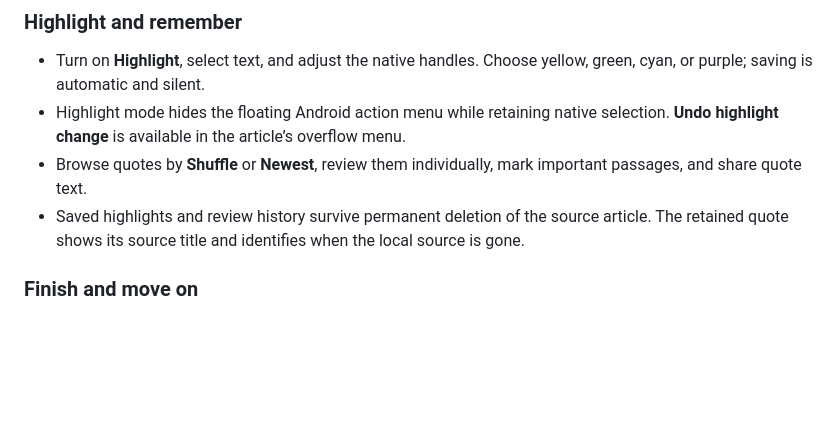
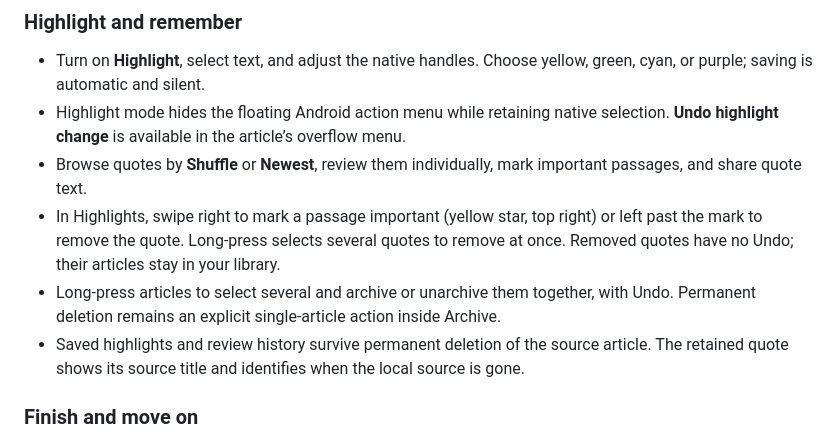
Before and after one commit to mariusschober/nostr-reader, a Markdown page: README.md, the part around the change. GitHub-like rendering; blank space fills up the shorter version.

Commit message:
docs: highlight removal and batch archive behavior

```diff
--- a/README.md
+++ b/README.md
@@ -66,6 +66,8 @@ Actual screenshots from the baseline Android build on a TCL T807D, captured on 8
 - Turn on **Highlight**, select text, and adjust the native handles. Choose yellow, green, cyan, or purple; saving is automatic and silent.
 - Highlight mode hides the floating Android action menu while retaining native selection. **Undo highlight change** is available in the article’s overflow menu.
 - Browse quotes by **Shuffle** or **Newest**, review them individually, mark important passages, and share quote text.
+- In Highlights, swipe right to mark a passage important (yellow star, top right) or left past the mark to remove the quote. Long-press selects several quotes to remove at once. Removed quotes have no Undo; their articles stay in your library.
+- Long-press articles to select several and archive or unarchive them together, with Undo. Permanent deletion remains an explicit single-article action inside Archive.
 - Saved highlights and review history survive permanent deletion of the source article. The retained quote shows its source title and identifies when the local source is gone.
 
 ### Finish and move on
```
